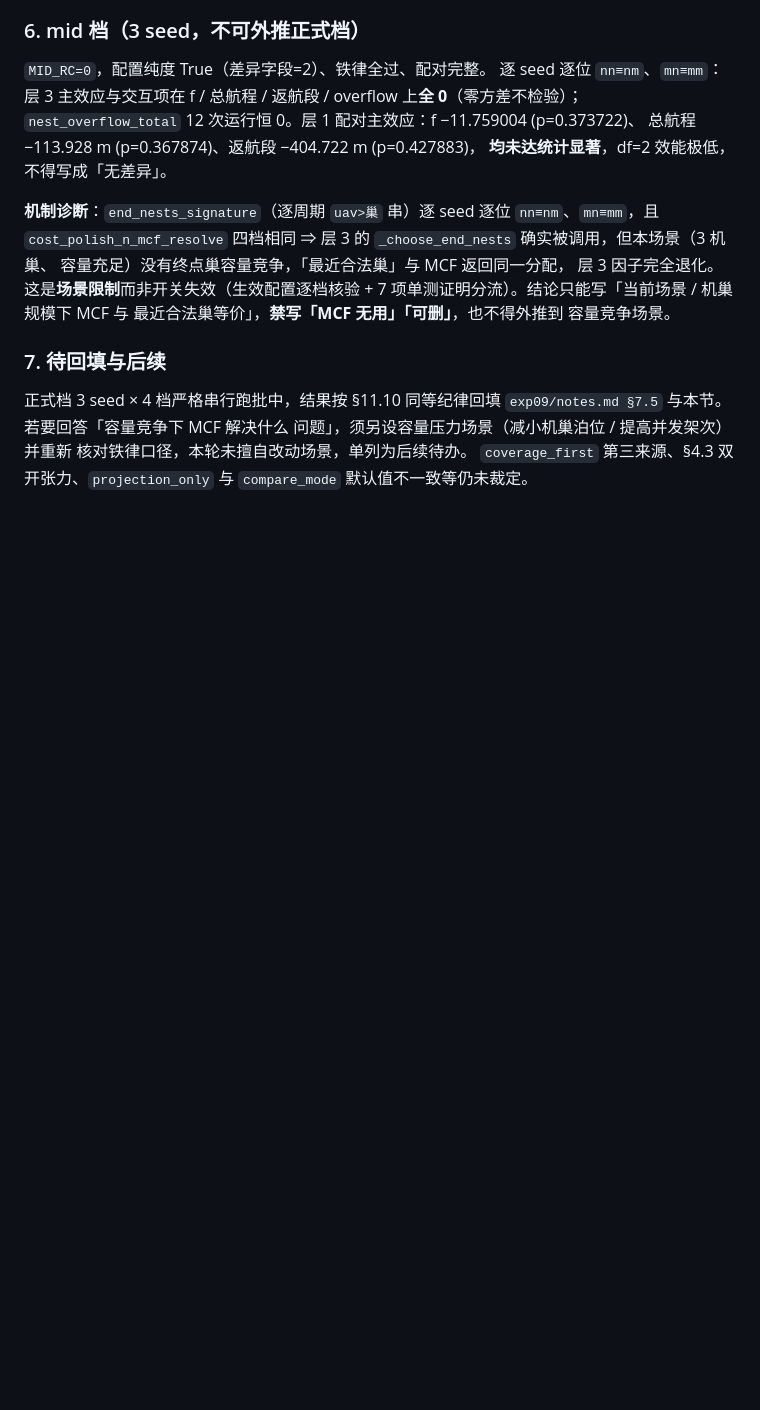
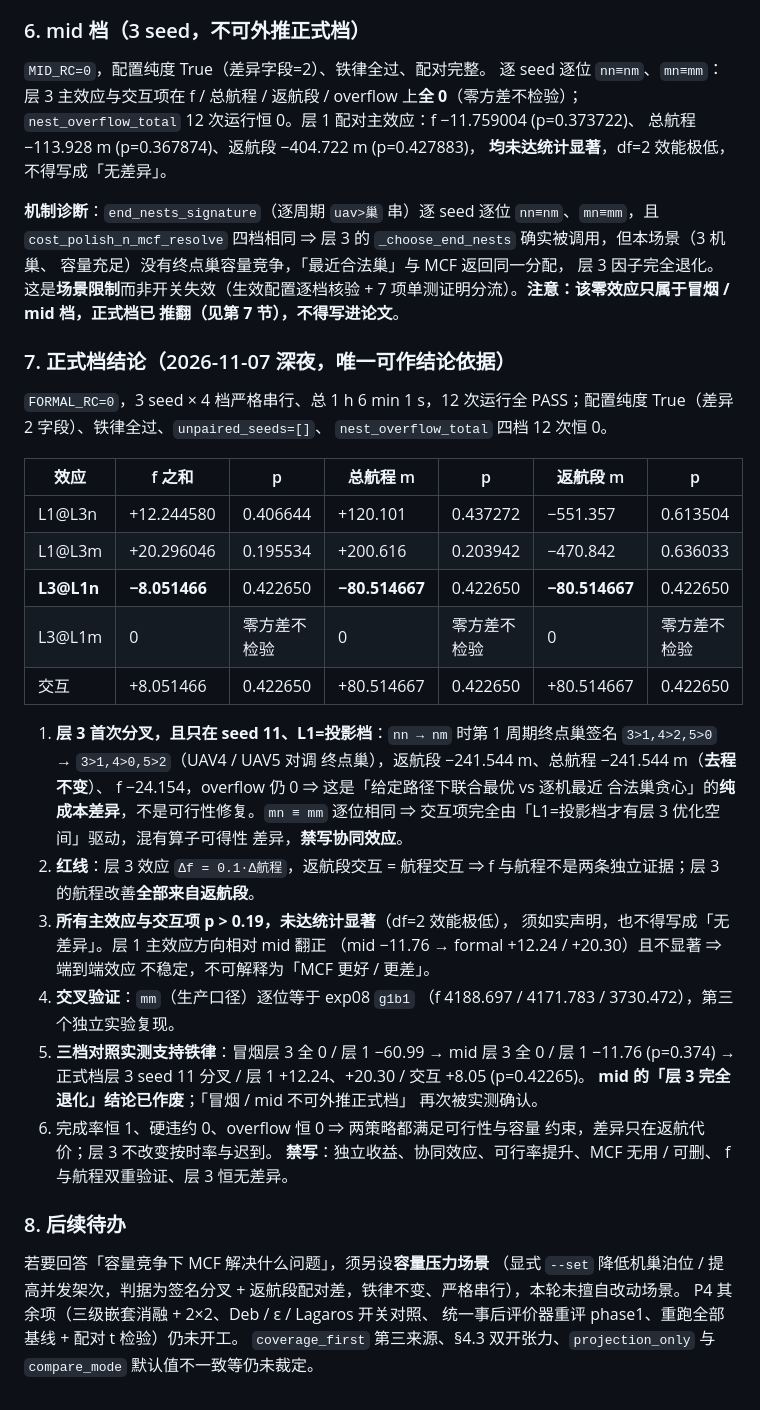
Before and after one commit to 909347194/ExperimentForGraduation, a Markdown page: task_allocation/docs/stage2_final_scheme_2026-11-06.md, the part around the change. Drawn GitHub-style; blank space fills up the shorter version.

Commit message:
docs(task_allocation): §11.11 + exp09 notes 正式档结论（层 3 seed11 分叉 + 三档不可外推）

```diff
--- a/task_allocation/docs/stage2_final_scheme_2026-11-06.md
+++ b/task_allocation/docs/stage2_final_scheme_2026-11-06.md
@@ -1262,15 +1262,54 @@ L3b 在 `g0b1` 为 5/1/2、`g1b1` 为 6/1/4 ⇒ **B 因子在 G=0 档
 ⇒ 层 3 的 `_choose_end_nests` 确实被调用，但本场景（3 机巢、
 容量充足）没有终点巢容量竞争，「最近合法巢」与 MCF 返回同一分配，
 层 3 因子完全退化。这是**场景限制**而非开关失效（生效配置逐档核验 +
-7 项单测证明分流）。结论只能写「当前场景 / 机巢规模下 MCF 与
-最近合法巢等价」，**禁写「MCF 无用」「可删」**，也不得外推到
-容量竞争场景。
+7 项单测证明分流）。**注意：该零效应只属于冒烟 / mid 档，正式档已
+推翻（见第 7 节），不得写进论文**。
 
-### 7. 待回填与后续
+### 7. 正式档结论（2026-11-07 深夜，唯一可作结论依据）
 
-正式档 3 seed × 4 档严格串行跑批中，结果按 §11.10 同等纪律回填
-`exp09/notes.md §7.5` 与本节。若要回答「容量竞争下 MCF 解决什么
-问题」，须另设容量压力场景（减小机巢泊位 / 提高并发架次）并重新
-核对铁律口径，本轮未擅自改动场景，单列为后续待办。
+`FORMAL_RC=0`，3 seed × 4 档严格串行、总 1 h 6 min 1 s，12 次运行全
+PASS；配置纯度 True（差异 2 字段）、铁律全过、`unpaired_seeds=[]`、
+`nest_overflow_total` 四档 12 次恒 0。
+
+| 效应 | f 之和 | p | 总航程 m | p | 返航段 m | p |
+|---|---|---|---|---|---|---|
+| L1@L3n | +12.244580 | 0.406644 | +120.101 | 0.437272 | −551.357 | 0.613504 |
+| L1@L3m | +20.296046 | 0.195534 | +200.616 | 0.203942 | −470.842 | 0.636033 |
+| **L3@L1n** | **−8.051466** | 0.422650 | **−80.514667** | 0.422650 | **−80.514667** | 0.422650 |
+| L3@L1m | 0 | 零方差不检验 | 0 | 零方差不检验 | 0 | 零方差不检验 |
+| 交互 | +8.051466 | 0.422650 | +80.514667 | 0.422650 | +80.514667 | 0.422650 |
+
+1. **层 3 首次分叉，且只在 seed 11、L1=投影档**：`nn → nm` 时第 1
+   周期终点巢签名 `3>1,4>2,5>0` → `3>1,4>0,5>2`（UAV4 / UAV5 对调
+   终点巢），返航段 −241.544 m、总航程 −241.544 m（**去程不变**）、
+   f −24.154，overflow 仍 0 ⇒ 这是「给定路径下联合最优 vs 逐机最近
+   合法巢贪心」的**纯成本差异**，不是可行性修复。`mn ≡ mm` 逐位相同
+   ⇒ 交互项完全由「L1=投影档才有层 3 优化空间」驱动，混有算子可得性
+   差异，**禁写协同效应**。
+2. **红线**：层 3 效应 `Δf = 0.1·Δ航程`，返航段交互 = 航程交互
+   ⇒ f 与航程不是两条独立证据；层 3 的航程改善**全部来自返航段**。
+3. **所有主效应与交互项 p > 0.19，未达统计显著**（df=2 效能极低），
+   须如实声明，也不得写成「无差异」。层 1 主效应方向相对 mid 翻正
+   （mid −11.76 → formal +12.24 / +20.30）且不显著 ⇒ 端到端效应
+   不稳定，不可解释为「MCF 更好 / 更差」。
+4. **交叉验证**：`mm`（生产口径）逐位等于 exp08 `g1b1`
+   （f 4188.697 / 4171.783 / 3730.472），第三个独立实验复现。
+5. **三档对照实测支持铁律**：冒烟层 3 全 0 / 层 1 −60.99 →
+   mid 层 3 全 0 / 层 1 −11.76 (p=0.374) → 正式档层 3 seed 11 分叉 /
+   层 1 +12.24、+20.30 / 交互 +8.05 (p=0.42265)。
+   **mid 的「层 3 完全退化」结论已作废**；「冒烟 / mid 不可外推正式档」
+   再次被实测确认。
+6. 完成率恒 1、硬违约 0、overflow 恒 0 ⇒ 两策略都满足可行性与容量
+   约束，差异只在返航代价；层 3 不改变按时率与迟到。
+   **禁写**：独立收益、协同效应、可行率提升、MCF 无用 / 可删、
+   f 与航程双重验证、层 3 恒无差异。
+
+### 8. 后续待办
+
+若要回答「容量竞争下 MCF 解决什么问题」，须另设**容量压力场景**
+（显式 `--set` 降低机巢泊位 / 提高并发架次，判据为签名分叉 +
+返航段配对差，铁律不变、严格串行），本轮未擅自改动场景。
+P4 其余项（三级嵌套消融 + 2×2、Deb / ε / Lagaros 开关对照、
+统一事后评价器重评 phase1、重跑全部基线 + 配对 t 检验）仍未开工。
 `coverage_first` 第三来源、§4.3 双开张力、`projection_only` 与
 `compare_mode` 默认值不一致等仍未裁定。
```
Also changed, not shown: 1 other file.
